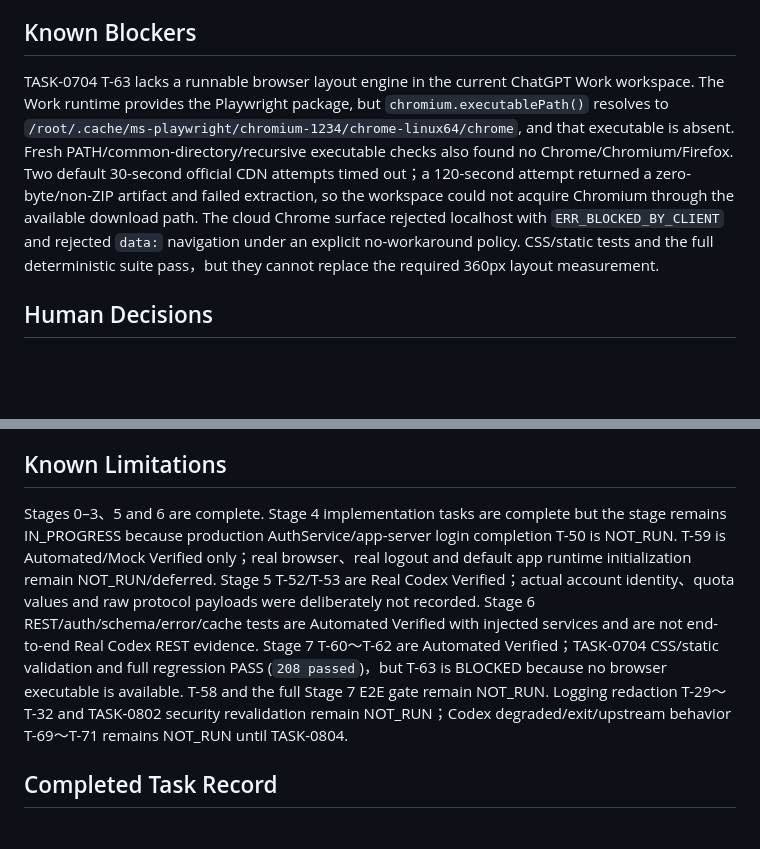
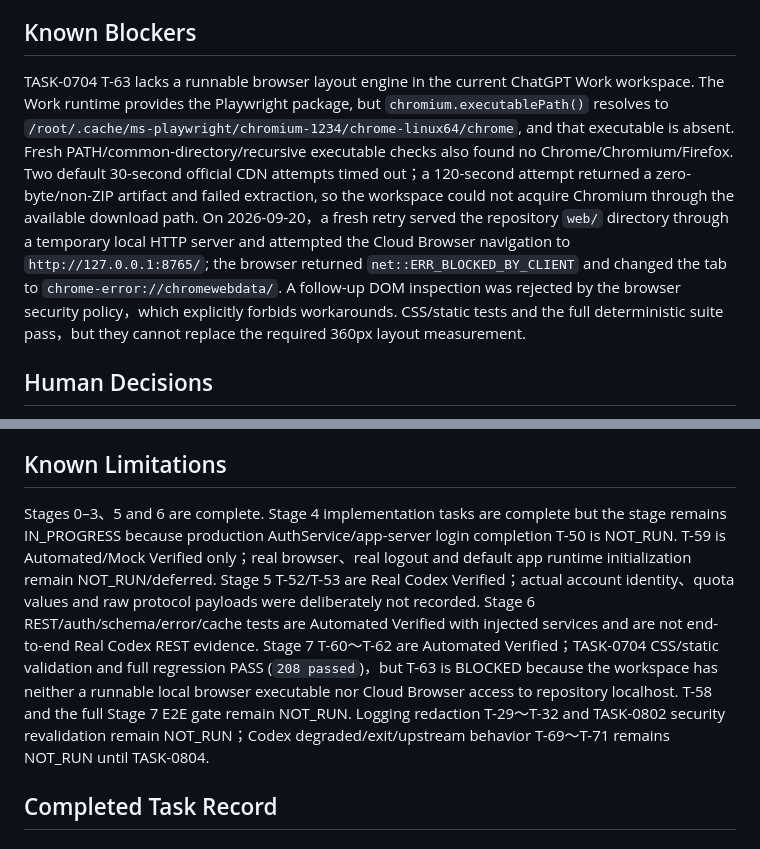
Before and after one commit to killgavin/Self-hosted-Codex-Usage-Monitor-MVP, a Markdown page: docs/implementation-status.md, 2 parts joined by grey strips. Drawn GitHub-style; blank space fills up the shorter version.

Commit message:
docs: record cloud browser T-63 retry

```diff
--- a/docs/implementation-status.md
+++ b/docs/implementation-status.md
@@ -55,7 +55,7 @@ Server API token authentication：PASS（Automated Verified；T-25～T-28）。A
 
 ## Known Blockers
 
-TASK-0704 T-63 lacks a runnable browser layout engine in the current ChatGPT Work workspace. The Work runtime provides the Playwright package, but `chromium.executablePath()` resolves to `/root/.cache/ms-playwright/chromium-1234/chrome-linux64/chrome`, and that executable is absent. Fresh PATH/common-directory/recursive executable checks also found no Chrome/Chromium/Firefox. Two default 30-second official CDN attempts timed out；a 120-second attempt returned a zero-byte/non-ZIP artifact and failed extraction, so the workspace could not acquire Chromium through the available download path. The cloud Chrome surface rejected localhost with `ERR_BLOCKED_BY_CLIENT` and rejected `data:` navigation under an explicit no-workaround policy. CSS/static tests and the full deterministic suite pass，but they cannot replace the required 360px layout measurement.
+TASK-0704 T-63 lacks a runnable browser layout engine in the current ChatGPT Work workspace. The Work runtime provides the Playwright package, but `chromium.executablePath()` resolves to `/root/.cache/ms-playwright/chromium-1234/chrome-linux64/chrome`, and that executable is absent. Fresh PATH/common-directory/recursive executable checks also found no Chrome/Chromium/Firefox. Two default 30-second official CDN attempts timed out；a 120-second attempt returned a zero-byte/non-ZIP artifact and failed extraction, so the workspace could not acquire Chromium through the available download path. On 2026-09-20，a fresh retry served the repository `web/` directory through a temporary local HTTP server and attempted the Cloud Browser navigation to `http://127.0.0.1:8765/`; the browser returned `net::ERR_BLOCKED_BY_CLIENT` and changed the tab to `chrome-error://chromewebdata/`. A follow-up DOM inspection was rejected by the browser security policy，which explicitly forbids workarounds. CSS/static tests and the full deterministic suite pass，but they cannot replace the required 360px layout measurement.
 
 ## Human Decisions
 
@@ -65,7 +65,7 @@ The user does not need to provide a local executable path. The current ChatGPT W
 
 ## Known Limitations
 
-Stages 0–3、5 and 6 are complete. Stage 4 implementation tasks are complete but the stage remains IN_PROGRESS because production AuthService/app-server login completion T-50 is NOT_RUN. T-59 is Automated/Mock Verified only；real browser、real logout and default app runtime initialization remain NOT_RUN/deferred. Stage 5 T-52/T-53 are Real Codex Verified；actual account identity、quota values and raw protocol payloads were deliberately not recorded. Stage 6 REST/auth/schema/error/cache tests are Automated Verified with injected services and are not end-to-end Real Codex REST evidence. Stage 7 T-60～T-62 are Automated Verified；TASK-0704 CSS/static validation and full regression PASS (`208 passed`)，but T-63 is BLOCKED because no browser executable is available. T-58 and the full Stage 7 E2E gate remain NOT_RUN. Logging redaction T-29～T-32 and TASK-0802 security revalidation remain NOT_RUN；Codex degraded/exit/upstream behavior T-69～T-71 remains NOT_RUN until TASK-0804.
+Stages 0–3、5 and 6 are complete. Stage 4 implementation tasks are complete but the stage remains IN_PROGRESS because production AuthService/app-server login completion T-50 is NOT_RUN. T-59 is Automated/Mock Verified only；real browser、real logout and default app runtime initialization remain NOT_RUN/deferred. Stage 5 T-52/T-53 are Real Codex Verified；actual account identity、quota values and raw protocol payloads were deliberately not recorded. Stage 6 REST/auth/schema/error/cache tests are Automated Verified with injected services and are not end-to-end Real Codex REST evidence. Stage 7 T-60～T-62 are Automated Verified；TASK-0704 CSS/static validation and full regression PASS (`208 passed`)，but T-63 is BLOCKED because the workspace has neither a runnable local browser executable nor Cloud Browser access to repository localhost. T-58 and the full Stage 7 E2E gate remain NOT_RUN. Logging redaction T-29～T-32 and TASK-0802 security revalidation remain NOT_RUN；Codex degraded/exit/upstream behavior T-69～T-71 remains NOT_RUN until TASK-0804.
 
 ## Completed Task Record
 
```
